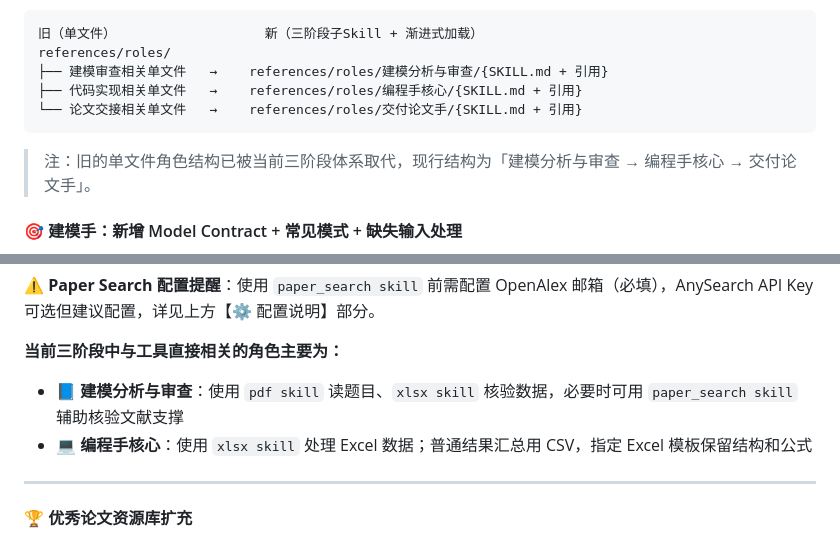
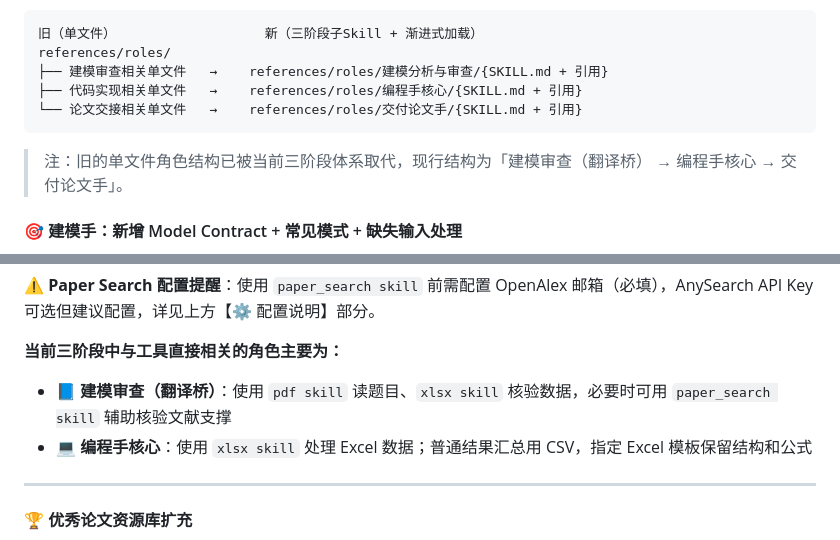
Before and after one commit to qingfeng-crypto/share, a Markdown page: README.md, 2 parts joined by grey strips. Rendered like a GitHub page.

````diff
--- a/README.md
+++ b/README.md
@@ -350,7 +350,7 @@ references/roles/
 └── 论文交接相关单文件   →    references/roles/交付论文手/{SKILL.md + 引用}
 ```
 
-> 注：旧的单文件角色结构已被当前三阶段体系取代，现行结构为「建模分析与审查 → 编程手核心 → 交付论文手」。
+> 注：旧的单文件角色结构已被当前三阶段体系取代，现行结构为「建模审查（翻译桥） → 编程手核心 → 交付论文手」。
 
 #### 🎯 建模手：新增 Model Contract + 常见模式 + 缺失输入处理
 
@@ -469,7 +469,7 @@ references/roles/
 
 **当前三阶段中与工具直接相关的角色主要为：**
 
-- 📘 **建模分析与审查**：使用 `pdf skill` 读题目、`xlsx skill` 核验数据，必要时可用 `paper_search skill` 辅助核验文献支撑
+- 📘 **建模审查（翻译桥）**：使用 `pdf skill` 读题目、`xlsx skill` 核验数据，必要时可用 `paper_search skill` 辅助核验文献支撑
 - 💻 **编程手核心**：使用 `xlsx skill` 处理 Excel 数据；普通结果汇总用 CSV，指定 Excel 模板保留结构和公式
 
 ---
````
Also changed, not shown: other parts of README.md (+8 -8 lines), SKILL.md (+2 -2 lines).
